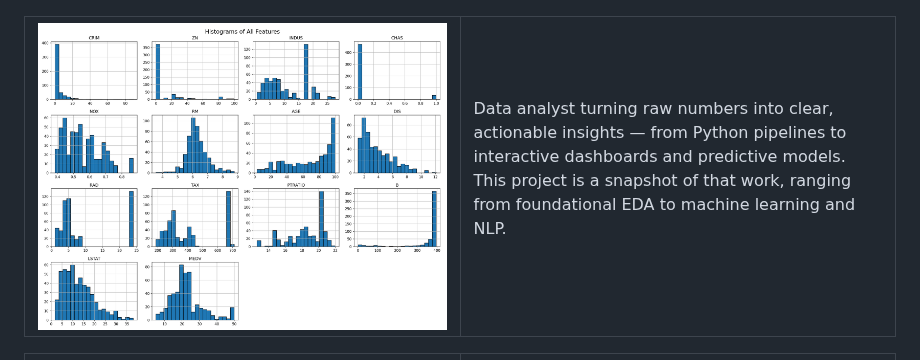
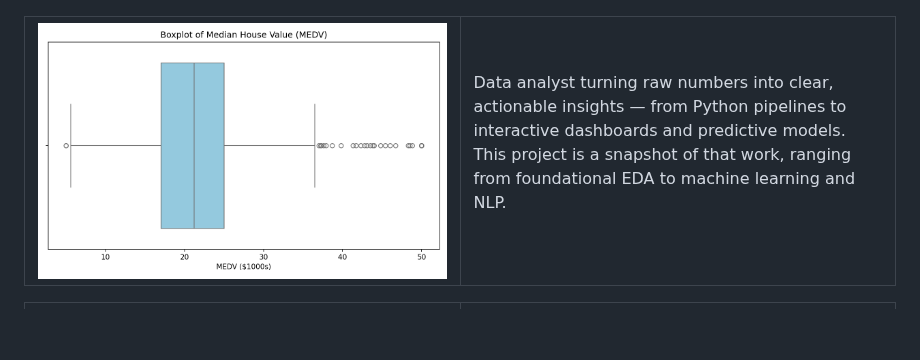
Before and after one commit to Logic-m/eportfolio, a Markdown page: README.md, the part around the change. Drawn GitHub-style; blank space fills up the shorter version.

Commit message:
Replace histogram image with boxplot image
Updated image in README to reflect new analysis visuals.

```diff
--- a/README.md
+++ b/README.md
@@ -88,7 +88,7 @@ Data analyst turning raw numbers into clear, actionable insights — from Python
 <table>
 <tr>
 <td width="50%">
-  <img src="eda_histograms.png" alt="Project 2 Placeholder" width="100%"/>
+  <img src="eda_boxplot_medv.png" alt="Project 2 Placeholder" width="100%"/>
 </td>
 <td width="50%">
 
```
